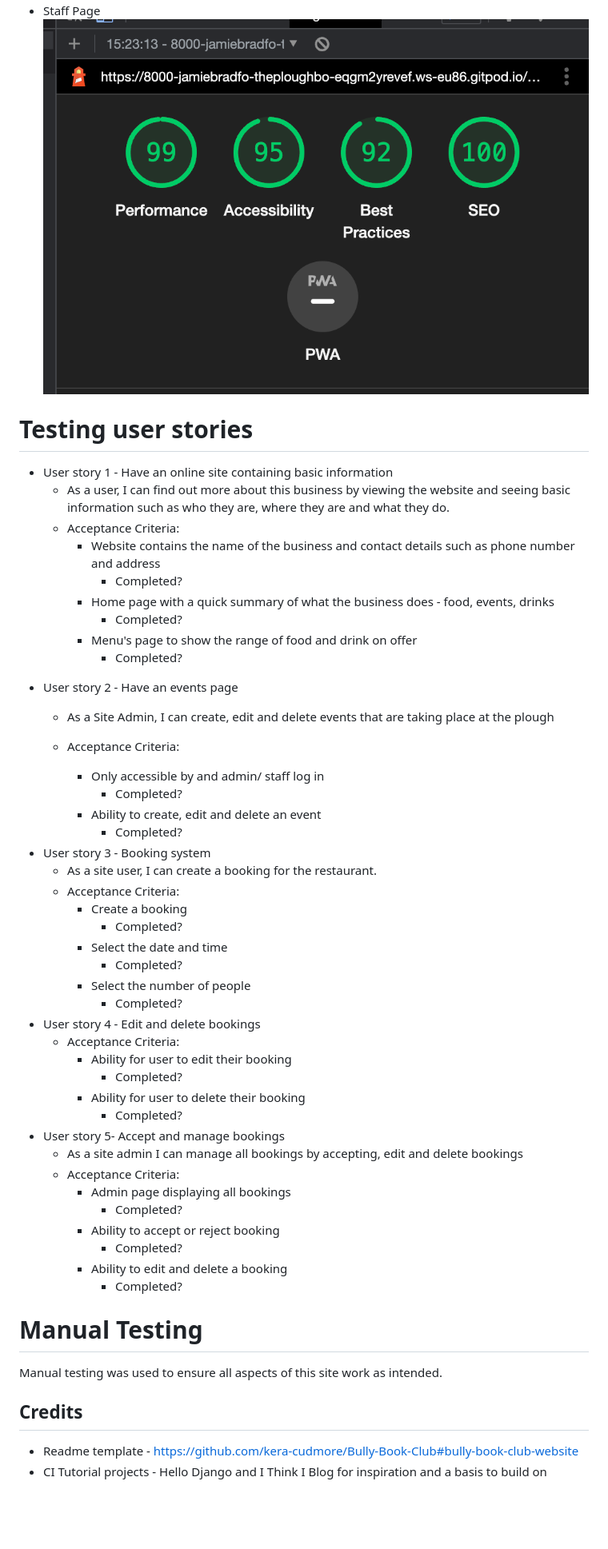
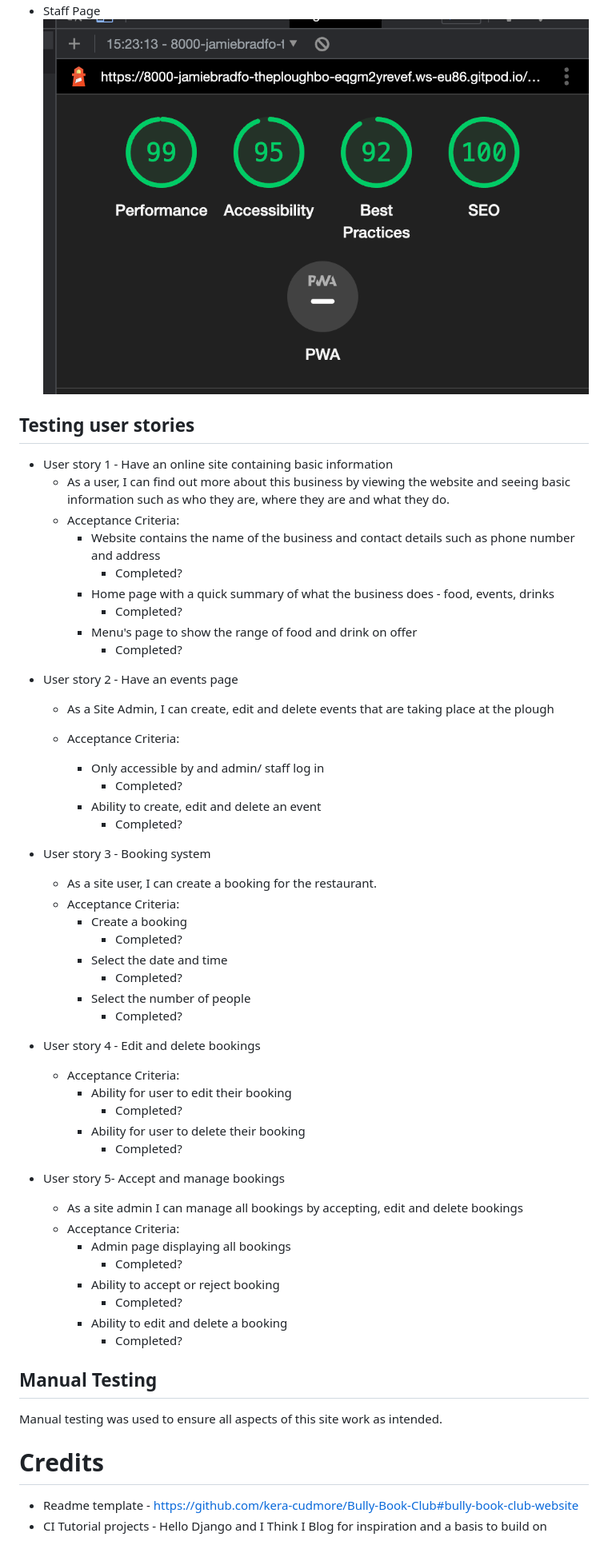
Before and after one commit to jamiebradford123/The-Plough-Booking, a Markdown page: README.md, the part around one of its changes. Shown at 80% size. Rendered like a GitHub page; blank space fills up the shorter version.

```diff
--- a/README.md
+++ b/README.md
@@ -244,56 +258,59 @@ All pages also contain the same footer, which has all the contact information of
 * Staff Page
-![Lighthouse staff](media/images/lighthouse-staff.png)
+  ![Lighthouse staff](media/images/lighthouse-staff.png)
 
-# Testing user stories
+## Testing user stories
 
 - User story 1 - Have an online site containing basic information
-  * As a user, I can find out more about this business by viewing the website and seeing basic information such as who they are, where they are and what they do.
-  * Acceptance Criteria:
-    * Website contains the name of the business and contact details such as phone number and address
-      * Completed?
-    * Home page with a quick summary of what the business does - food, events, drinks
-      * Completed?
-    * Menu's page to show the range of food and drink on offer
-      * Completed?
+  - As a user, I can find out more about this business by viewing the website and seeing basic information such as who they are, where they are and what they do.
+  - Acceptance Criteria:
+    - Website contains the name of the business and contact details such as phone number and address
+      - Completed?
+    - Home page with a quick summary of what the business does - food, events, drinks
+      - Completed?
+    - Menu's page to show the range of food and drink on offer
+      - Completed?
+
 * User story 2 - Have an events page
-  * As a Site Admin, I can create, edit and delete events that are taking place at the plough
 
-  * Acceptance Criteria:
-    * Only accessible by and admin/ staff log in
-      * Completed?
-    * Ability to create, edit and delete an event
-      * Completed?
+  - As a Site Admin, I can create, edit and delete events that are taking place at the plough
+
+  - Acceptance Criteria:
+    - Only accessible by and admin/ staff log in
+      - Completed?
+    - Ability to create, edit and delete an event
+      - Completed?
+
 * User story 3 - Booking system
-  * As a site user, I can create a booking for the restaurant.
-  * Acceptance Criteria:
-    * Create a booking
-      * Completed?
-    * Select the date and time
-      * Completed?
-    * Select the number of people
-      * Completed?
+  - As a site user, I can create a booking for the restaurant.
+  - Acceptance Criteria:
+    - Create a booking
+      - Completed?
+    - Select the date and time
+      - Completed?
+    - Select the number of people
+      - Completed?
 * User story 4 - Edit and delete bookings
-  * Acceptance Criteria:
-    * Ability for user to edit their booking
-      * Completed?
-    * Ability for user to delete their booking
-      * Completed?
+  - Acceptance Criteria:
+    - Ability for user to edit their booking
+      - Completed?
+    - Ability for user to delete their booking
+      - Completed?
 * User story 5- Accept and manage bookings
-  * As a site admin I can manage all bookings by accepting, edit and delete bookings
-  * Acceptance Criteria:
-    * Admin page displaying all bookings
-      * Completed?
-    * Ability to accept or reject booking
-      * Completed?
-    * Ability to edit and delete a booking
-      * Completed?
+  - As a site admin I can manage all bookings by accepting, edit and delete bookings
+  - Acceptance Criteria:
+    - Admin page displaying all bookings
+      - Completed?
+    - Ability to accept or reject booking
+      - Completed?
+    - Ability to edit and delete a booking
+      - Completed?
 
-# Manual Testing
+## Manual Testing
 
 Manual testing was used to ensure all aspects of this site work as intended.
 
-## Credits
+# Credits
 
-* Readme template - <https://github.com/kera-cudmore/Bully-Book-Club#bully-book-club-website>
-* CI Tutorial projects - Hello Django and I Think I Blog for inspiration and a basis to build on
+- Readme template - <https://github.com/kera-cudmore/Bully-Book-Club#bully-book-club-website>
+- CI Tutorial projects - Hello Django and I Think I Blog for inspiration and a basis to build on
 
```
Also changed, not shown: other parts of README.md (+146 -133 lines).
